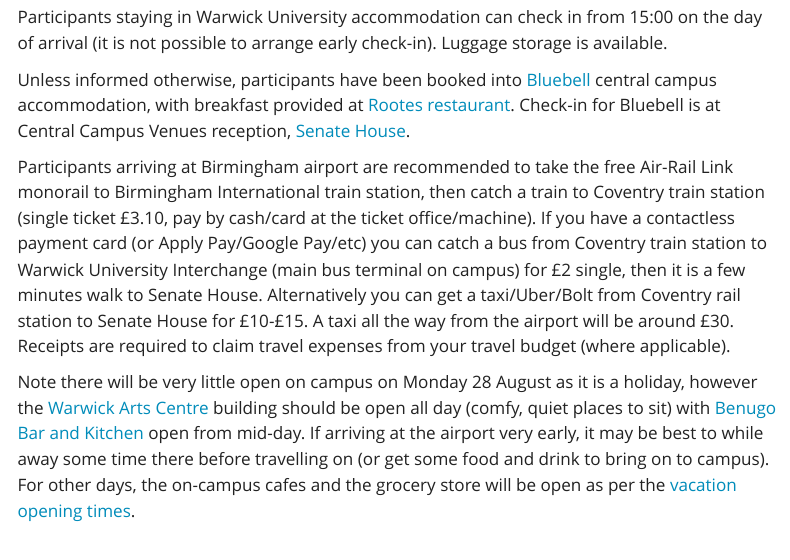
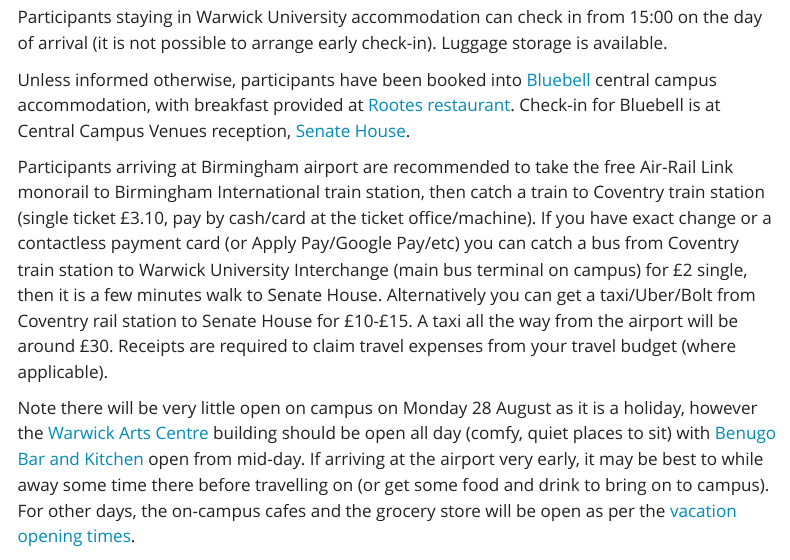
Before and after one commit to r-devel/r-project-sprint-2023, a Quarto document (schedule.qmd): the page in a window 1100 px wide, from 130 px down. Rendered offline with R 4.5, knitr and Pandoc in place of Quarto, with nearby package versions; menus at the side of the page are left out.

Commit message:
add cash option

```diff
--- a/schedule.qmd
+++ b/schedule.qmd
@@ -8,7 +8,7 @@
 
 Unless informed otherwise, participants have been booked into [Bluebell](https://warwick.ac.uk/services/conferences/spaces/central-campus-venues/accommodation/bluebell) central campus accommodation, with breakfast provided at [Rootes restaurant](https://campus.warwick.ac.uk//search/623c88c9421e6f5928c0dcae). Check-in for Bluebell is at Central Campus Venues reception, [Senate House](https://campus.warwick.ac.uk//search/623c885f421e6f5928c0c7e3).
 
-Participants arriving at Birmingham airport are recommended to take the free Air-Rail Link monorail to Birmingham International train station, then catch a train to Coventry train station (single ticket £3.10, pay by cash/card at the ticket office/machine). If you have a contactless payment card (or Apply Pay/Google Pay/etc) you can catch a bus from Coventry train station to Warwick University Interchange (main bus terminal on campus) for £2 single, then it is a few minutes walk to Senate House. Alternatively you can get a taxi/Uber/Bolt from Coventry rail station to Senate House for £10-£15. A taxi all the way from the airport will be around £30. Receipts are required to claim travel expenses from your travel budget (where applicable).
+Participants arriving at Birmingham airport are recommended to take the free Air-Rail Link monorail to Birmingham International train station, then catch a train to Coventry train station (single ticket £3.10, pay by cash/card at the ticket office/machine). If you have exact change or a contactless payment card (or Apply Pay/Google Pay/etc) you can catch a bus from Coventry train station to Warwick University Interchange (main bus terminal on campus) for £2 single, then it is a few minutes walk to Senate House. Alternatively you can get a taxi/Uber/Bolt from Coventry rail station to Senate House for £10-£15. A taxi all the way from the airport will be around £30. Receipts are required to claim travel expenses from your travel budget (where applicable).
 
 Note there will be very little open on campus on Monday 28 August as it is a holiday, however the [Warwick Arts Centre](https://campus.warwick.ac.uk//search/623c885e421e6f5928c0c7cd) building should be open all day (comfy, quiet places to sit) with [Benugo Bar and Kitchen](https://warwick.ac.uk/services/retail/openingtimes/) open from mid-day. If arriving at the airport very early, it may be best to while away some time there before travelling on (or get some food and drink to bring on to campus). For other days, the on-campus cafes and the grocery store will be open as per the [vacation opening times](https://warwick.ac.uk/services/retail/openingtimes/).
 
```
